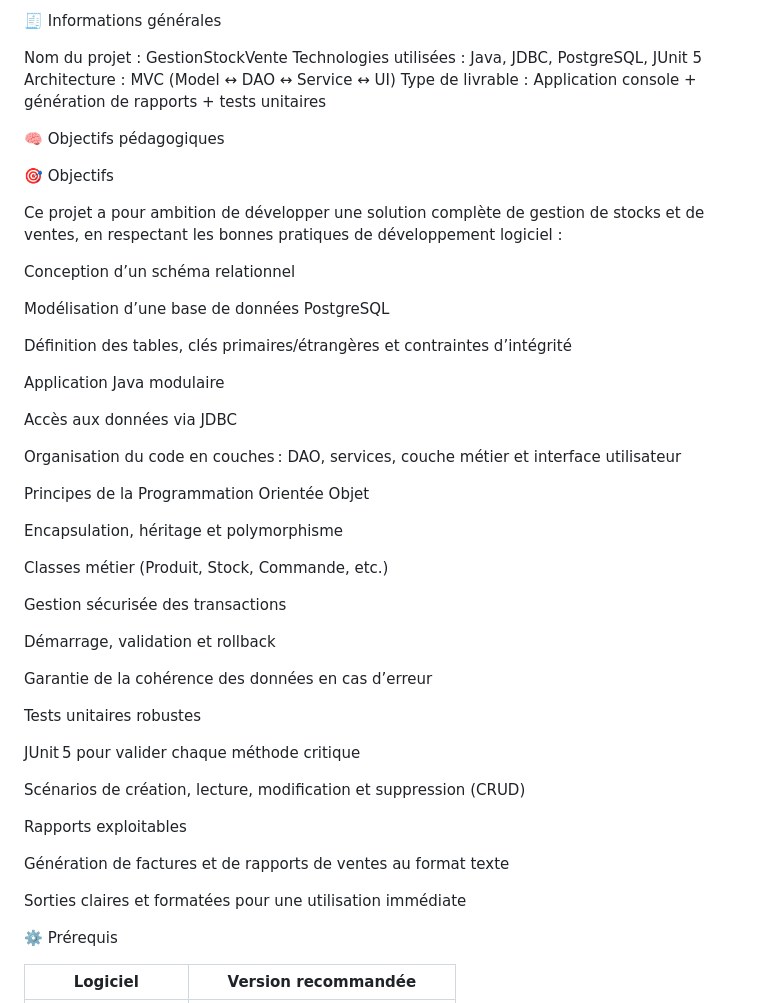
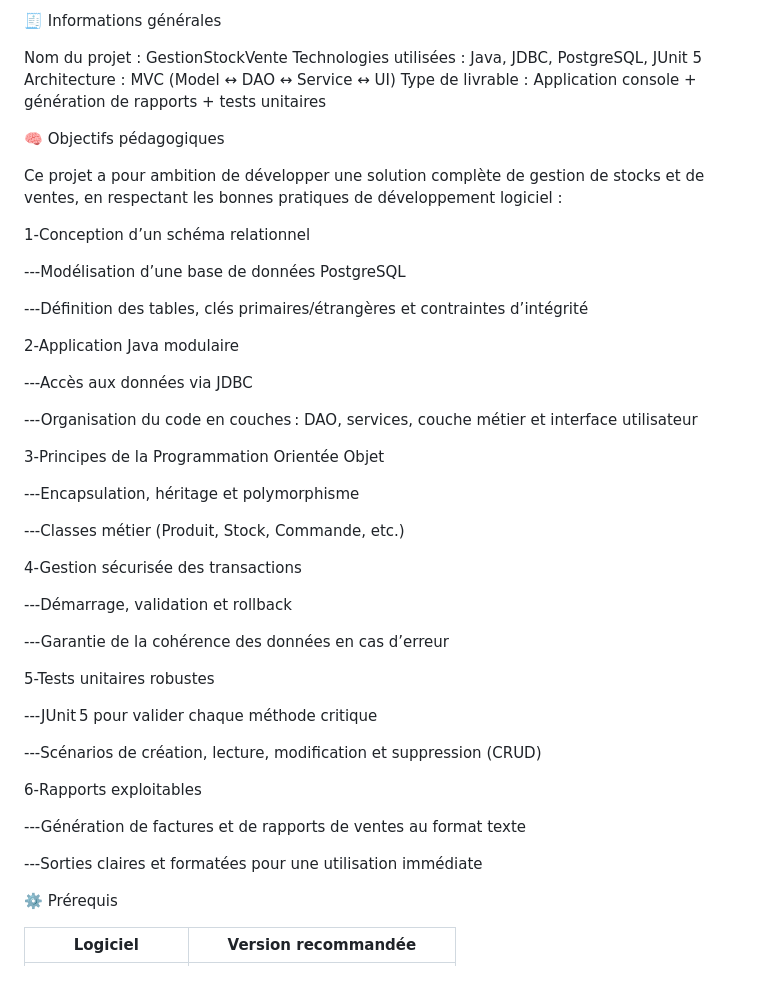
Before and after one commit to DjamelSteephen/Project_test, a Markdown page: README.md, the part around the change. Drawn GitHub-style; blank space fills up the shorter version.

```diff
--- a/README.md
+++ b/README.md
@@ -15,45 +15,43 @@ Type de livrable : Application console + génération de rapports + tests unitai
 
 🧠 Objectifs pédagogiques
 
-🎯 Objectifs
-
 Ce projet a pour ambition de développer une solution complète de gestion de stocks et de ventes, en respectant les bonnes pratiques de développement logiciel :
 
-Conception d’un schéma relationnel
+1-Conception d’un schéma relationnel
 
-Modélisation d’une base de données PostgreSQL
+---Modélisation d’une base de données PostgreSQL
 
-Définition des tables, clés primaires/étrangères et contraintes d’intégrité
+---Définition des tables, clés primaires/étrangères et contraintes d’intégrité
 
-Application Java modulaire
+2-Application Java modulaire
 
-Accès aux données via JDBC
+---Accès aux données via JDBC
 
-Organisation du code en couches : DAO, services, couche métier et interface utilisateur
+---Organisation du code en couches : DAO, services, couche métier et interface utilisateur
 
-Principes de la Programmation Orientée Objet
+3-Principes de la Programmation Orientée Objet
 
-Encapsulation, héritage et polymorphisme
+---Encapsulation, héritage et polymorphisme
 
-Classes métier (Produit, Stock, Commande, etc.)
+---Classes métier (Produit, Stock, Commande, etc.)
 
-Gestion sécurisée des transactions
+4-Gestion sécurisée des transactions
 
-Démarrage, validation et rollback
+---Démarrage, validation et rollback
 
-Garantie de la cohérence des données en cas d’erreur
+---Garantie de la cohérence des données en cas d’erreur
 
-Tests unitaires robustes
+5-Tests unitaires robustes
 
-JUnit 5 pour valider chaque méthode critique
+---JUnit 5 pour valider chaque méthode critique
 
-Scénarios de création, lecture, modification et suppression (CRUD)
+---Scénarios de création, lecture, modification et suppression (CRUD)
 
-Rapports exploitables
+6-Rapports exploitables
 
-Génération de factures et de rapports de ventes au format texte
+---Génération de factures et de rapports de ventes au format texte
 
-Sorties claires et formatées pour une utilisation immédiate
+---Sorties claires et formatées pour une utilisation immédiate
 
 
 ⚙️ Prérequis
```
